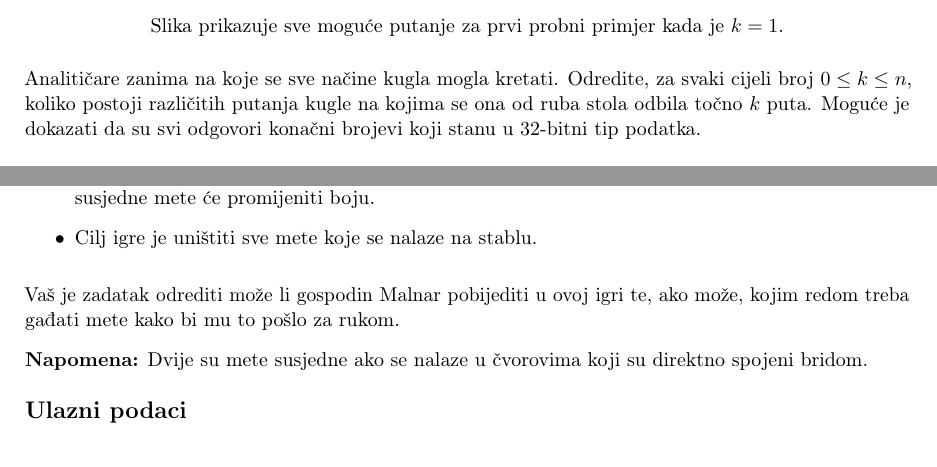
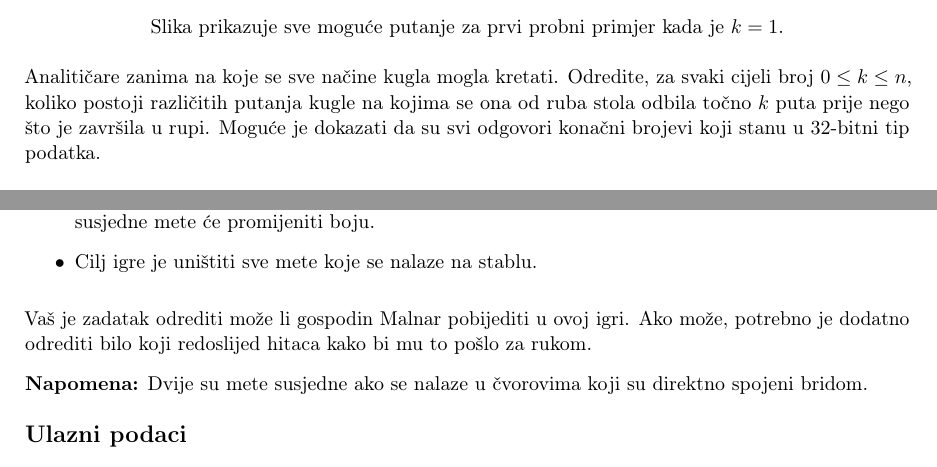
Before and after one commit to ipaljak/studentsko2020, a LaTeX document (zadaci.tex, which reads B/B.tex, H/H.tex): two parts of pages 4 and 9 of 13, joined at a grey line, cut so that both start at the same text. The pictures show the PDF file zadaci.pdf that the author committed with the source.

Commit message:
Fix minor mistakes in problem statements

```diff
--- a/B/B.tex
+++ b/B/B.tex
@@ -31,8 +31,9 @@ puta.
 
 Analitičare zanima na koje se sve načine kugla mogla kretati. Odredite, za
 svaki cijeli broj $0 \le k \le n$, koliko postoji različitih putanja kugle na
-kojima se ona od ruba stola odbila točno $k$ puta. Moguće je dokazati da su
-svi odgovori konačni brojevi koji stanu u $32$-bitni tip podatka.
+kojima se ona od ruba stola odbila točno $k$ puta prije nego što je završila
+u rupi. Moguće je dokazati da su svi odgovori konačni brojevi koji stanu u
+$32$-bitni tip podatka.
 
 %%%%%%%%%%%%%%%%%%%%%%%%%%%%%%%%%%%%%%%%%%%%%%%%%%%%%%%%%%%%%%%%%%%%%%
 % Input
--- a/H/H.tex
+++ b/H/H.tex
@@ -40,8 +40,9 @@ boju. Oduševljen ovom činjenicom, gospodin Malnar osmislio je sljedeću igru:
     \item Cilj igre je uništiti sve mete koje se nalaze na stablu.
 \end{itemize}
 
-Vaš je zadatak odrediti može li gospodin Malnar pobijediti u ovoj igri te, ako
-može, kojim redom treba gađati mete kako bi mu to pošlo za rukom.
+Vaš je zadatak odrediti može li gospodin Malnar pobijediti u ovoj igri. Ako
+može, potrebno je dodatno odrediti bilo koji redoslijed hitaca kako bi mu to
+pošlo za rukom.
 
 \textbf{Napomena:} Dvije su mete susjedne ako se nalaze u čvorovima koji su
 direktno spojeni bridom.
```
Also changed, not shown: F/F.tex (+1 -1 lines), I/I.tex (+1 -1 lines), zadaci.pdf.
